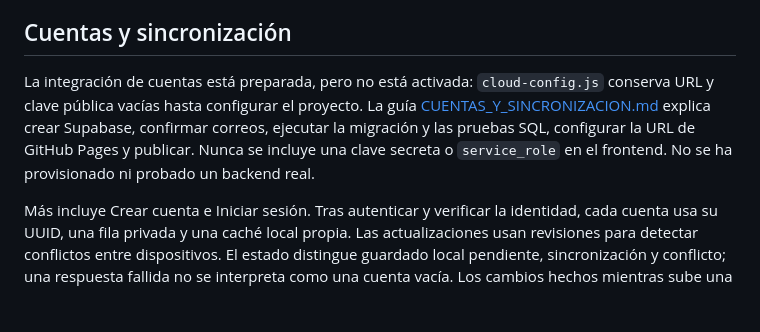
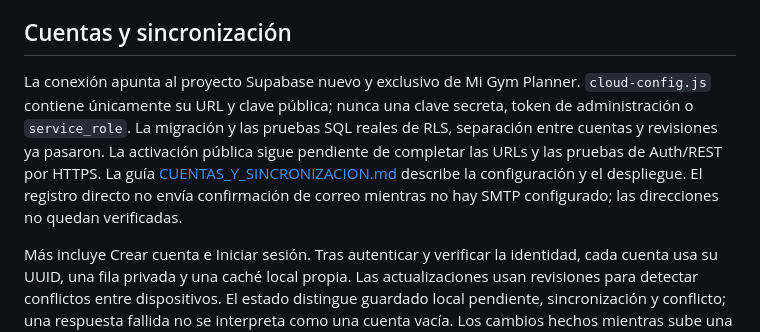
Before and after one commit to Gnncrlo/mi-gym-planner, a Markdown page: README.md, the part around the change. Rendered like a GitHub page; blank space fills up the shorter version.

Commit message:
Document verified database setup and direct account registration

```diff
--- a/README.md
+++ b/README.md
@@ -166,7 +166,7 @@ Publicar también `device-profiles.js`. Prueba sin red ni navegador: `node tests
 
 ## Cuentas y sincronización
 
-La integración de cuentas está preparada, pero no está activada: `cloud-config.js` conserva URL y clave pública vacías hasta configurar el proyecto. La guía [CUENTAS_Y_SINCRONIZACION.md](docs/CUENTAS_Y_SINCRONIZACION.md) explica crear Supabase, confirmar correos, ejecutar la migración y las pruebas SQL, configurar la URL de GitHub Pages y publicar. Nunca se incluye una clave secreta o `service_role` en el frontend. No se ha provisionado ni probado un backend real.
+La conexión apunta al proyecto Supabase nuevo y exclusivo de Mi Gym Planner. `cloud-config.js` contiene únicamente su URL y clave pública; nunca una clave secreta, token de administración o `service_role`. La migración y las pruebas SQL reales de RLS, separación entre cuentas y revisiones ya pasaron. La activación pública sigue pendiente de completar las URLs y las pruebas de Auth/REST por HTTPS. La guía [CUENTAS_Y_SINCRONIZACION.md](docs/CUENTAS_Y_SINCRONIZACION.md) describe la configuración y el despliegue. El registro directo no envía confirmación de correo mientras no hay SMTP configurado; las direcciones no quedan verificadas.
 
 Más incluye Crear cuenta e Iniciar sesión. Tras autenticar y verificar la identidad, cada cuenta usa su UUID, una fila privada y una caché local propia. Las actualizaciones usan revisiones para detectar conflictos entre dispositivos. El estado distingue guardado local pendiente, sincronización y conflicto; una respuesta fallida no se interpreta como una cuenta vacía. Los cambios hechos mientras sube una versión siguen pendientes para la siguiente subida. Volver a la app puede cargar cambios remotos si no hay borradores de comidas sin enviar.
 
```
Also changed, not shown: docs/CUENTAS_Y_SINCRONIZACION.md (+6 -6 lines).
